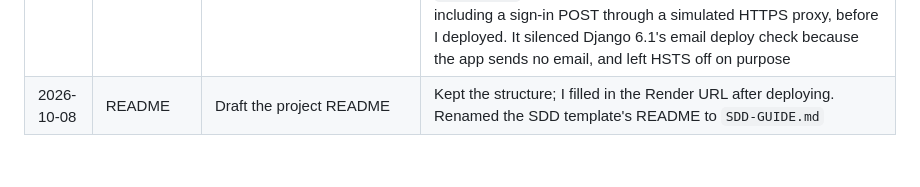
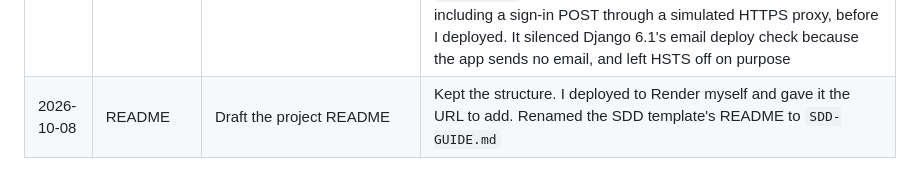
Before and after one commit to Dread63/cs4300, a Markdown page: homework2/movie_theater_booking/AI-USAGE.md, the part around the change. GitHub-like rendering.

```diff
--- a/homework2/movie_theater_booking/AI-USAGE.md
+++ b/homework2/movie_theater_booking/AI-USAGE.md
@@ -49,4 +49,4 @@ Keep this log as you go, then copy the summary into your README.
 | 2026-10-08 | 003 T10–T13 | My Bookings page, empty state, `@login_required`, navbar link | Kept. It flagged that the page crashed when signed out until T12 added `@login_required` |
 | 2026-10-08 | 003 T14 | Behave scenarios for AC-1 and AC-5 | Kept. 59 unit tests + 10 scenarios pass; 100% coverage of `bookings` |
 | 2026-10-08 | Deployment prep | Prepare the repo for Render | Kept: `settings.py` reads `SECRET_KEY`/`DEBUG`/hosts from the environment on Render (unchanged locally and in DevEdu), HTTPS + secure cookies on Render, whitenoise for static files, `build.sh`, `.python-version`, a tested `seed_demo` command (demo password from an env var, not code), untracked `db.sqlite3`. It rehearsed the build and gunicorn start locally, including a sign-in POST through a simulated HTTPS proxy, before I deployed. It silenced Django 6.1's email deploy check because the app sends no email, and left HSTS off on purpose |
-| 2026-10-08 | README | Draft the project README | Kept the structure; I filled in the Render URL after deploying. Renamed the SDD template's README to `SDD-GUIDE.md` |
+| 2026-10-08 | README | Draft the project README | Kept the structure. I deployed to Render myself and gave it the URL to add. Renamed the SDD template's README to `SDD-GUIDE.md` |
```
Also changed, not shown: homework2/movie_theater_booking/README.md (+1 -1 lines).
